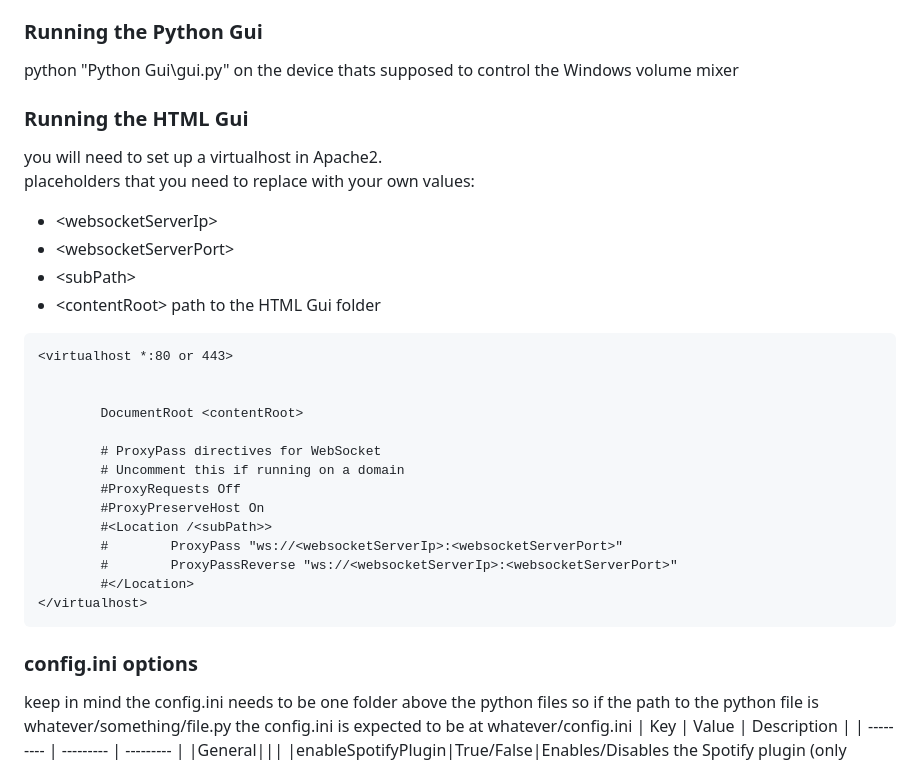
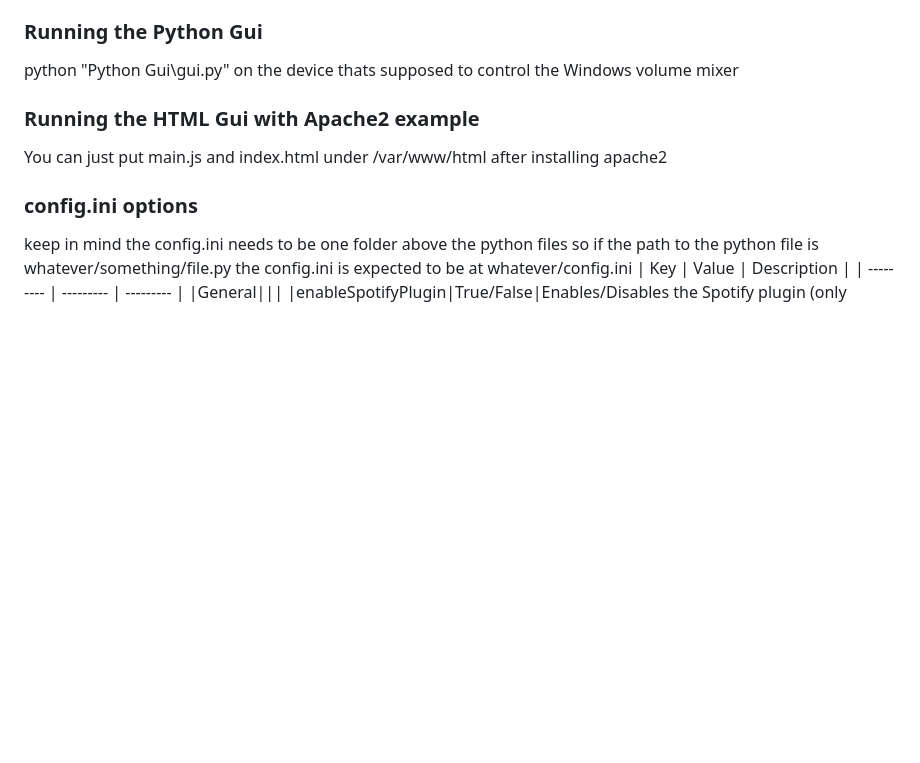
Before and after one commit to Criveratech/volume-mixer, a Markdown page: README.md, the part around the change. GitHub-like rendering; blank space fills up the shorter version.

````diff
--- a/README.md
+++ b/README.md
@@ -36,29 +36,8 @@ start pythonw VolCtrl4.1(Server).py
 ### Running the Python Gui
 python "Python Gui\gui.py" on the device thats supposed to control the Windows volume mixer
 
-### Running the HTML Gui
-you will need to set up a virtualhost in Apache2.<br>
-placeholders that you need to replace with your own values:
-+ \<websocketServerIp\>
-+ \<websocketServerPort\>
-+ \<subPath\>
-+ \<contentRoot\> path to the HTML Gui folder
-```
-<virtualhost *:80 or 443>
-
-
-        DocumentRoot <contentRoot>
-
-        # ProxyPass directives for WebSocket
-        # Uncomment this if running on a domain
-        #ProxyRequests Off
-        #ProxyPreserveHost On
-        #<Location /<subPath>>
-        #        ProxyPass "ws://<websocketServerIp>:<websocketServerPort>"
-        #        ProxyPassReverse "ws://<websocketServerIp>:<websocketServerPort>"
-        #</Location>
-</virtualhost>
-```
+### Running the HTML Gui with Apache2 example
+You can just put main.js and index.html under /var/www/html after installing apache2<br>
 
 ### config.ini options
 keep in mind the config.ini needs to be one folder above the python files so if the path to the python file is whatever/something/file.py the config.ini is expected to be at whatever/config.ini
````
